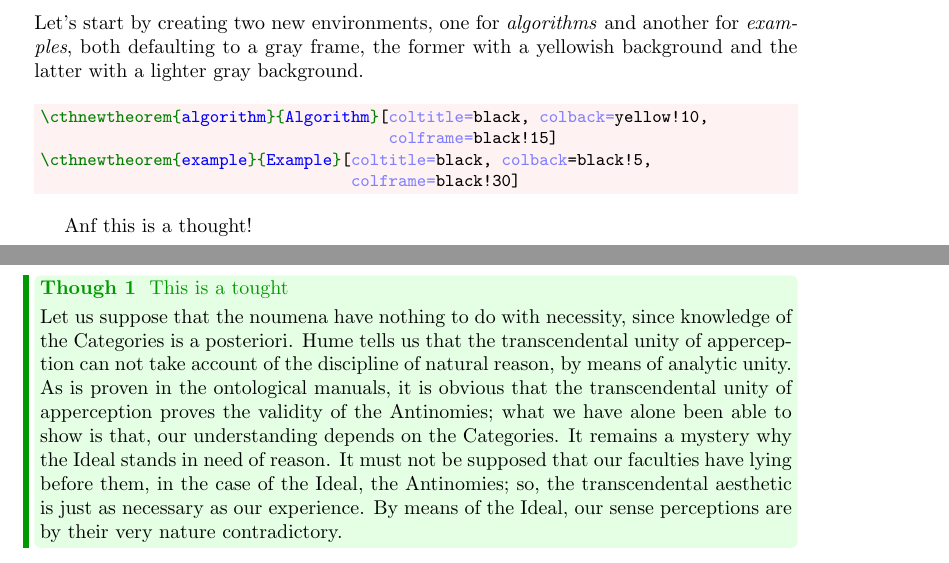
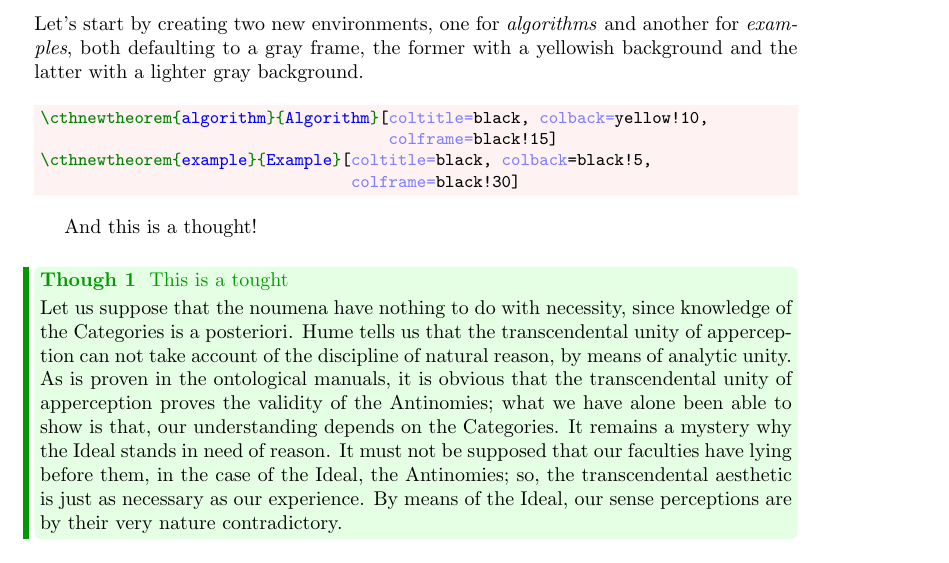
Before and after one commit to joaomlourenco/coloredtheorem, a LaTeX document (coloredtheorem-doc.tex): two parts of pages 2 and 3 of 5 before the commit and part of page 3 of 6 after it, the two joined at a grey line, cut so that both start at the same text. Compiled offline with pdfLaTeX.

Commit message:
update documentation
Signed-off-by: João Lourenço <joao.lourenco@fct.unl.pt>

```diff
--- a/coloredtheorem-doc.tex
+++ b/coloredtheorem-doc.tex
@@ -154,9 +155,12 @@ Let's start by creating two new environments, one for \emph{algorithms} and anot
 
 \cthnewtheorem{algorithm}{Algorithm}[coltitle=black, colback=yellow!10, colframe=black!15]
 \cthnewtheorem{example}{Example}[coltitle=black, colback=black!5, colframe=black!30]
-\cthnewtheorem{thought}{Though}[enhanced, coltitle=green!60!black, colbacktitle=green!10, colback=green!10, frame hidden, boxrule=0pt, attach title to upper={\\[0.5ex]}, borderline west={1mm}{-2mm}{green!60!black},]
+\cthnewtheorem{thought}{Though}[enhanced, coltitle=green!60!black, colbacktitle=green!10,
+                                colback=green!10, frame hidden, boxrule=0pt,
+                                attach title to upper={\\[0.5ex]},
+                                borderline west={1mm}{-2mm}{green!60!black}]
 
-Anf this is a thought!
+And this is a thought!
 \begin{cththought}{This is a tought}
 \kant[2]
 \end{cththought}
```
Also changed, not shown: README.md, coloredtheorem-doc.pdf, coloredtheorem-doc.tex (1 more changed lines).
